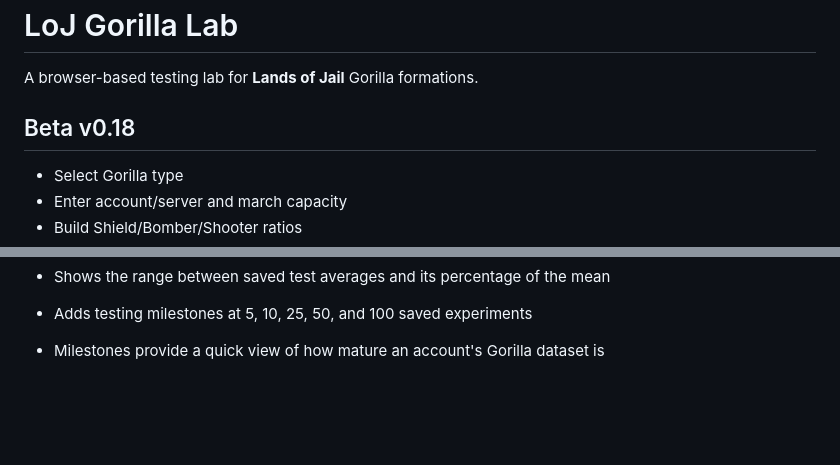
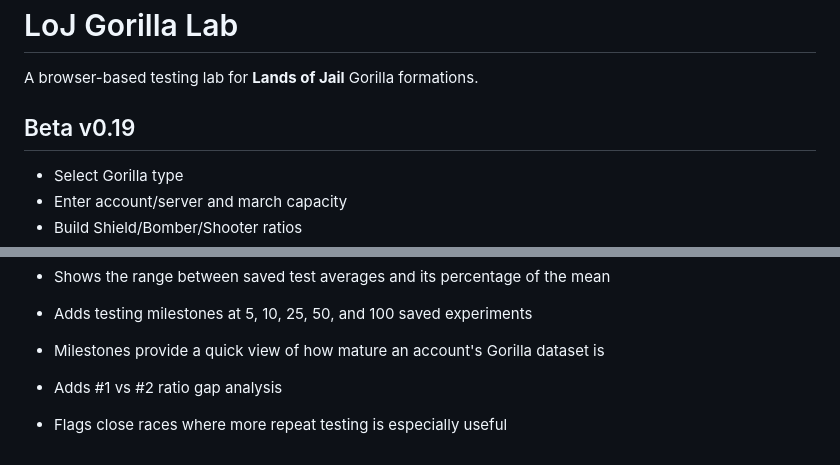
Before and after one commit to Yisdiren/loj-gorilla-lab, a Markdown page: README.md, 2 parts joined by grey strips. GitHub-like rendering; blank space fills up the shorter version.

Commit message:
Document Beta v0.19 ratio gap

```diff
--- a/README.md
+++ b/README.md
@@ -2,7 +2,7 @@
 
 A browser-based testing lab for **Lands of Jail** Gorilla formations.
 
-## Beta v0.18
+## Beta v0.19
 - Select Gorilla type
 - Enter account/server and march capacity
 - Build Shield/Bomber/Shooter ratios
@@ -86,3 +86,6 @@ Created for community testing by **Stiletto**.
 
 - Adds testing milestones at 5, 10, 25, 50, and 100 saved experiments
 - Milestones provide a quick view of how mature an account's Gorilla dataset is
+
+- Adds #1 vs #2 ratio gap analysis
+- Flags close races where more repeat testing is especially useful
```
